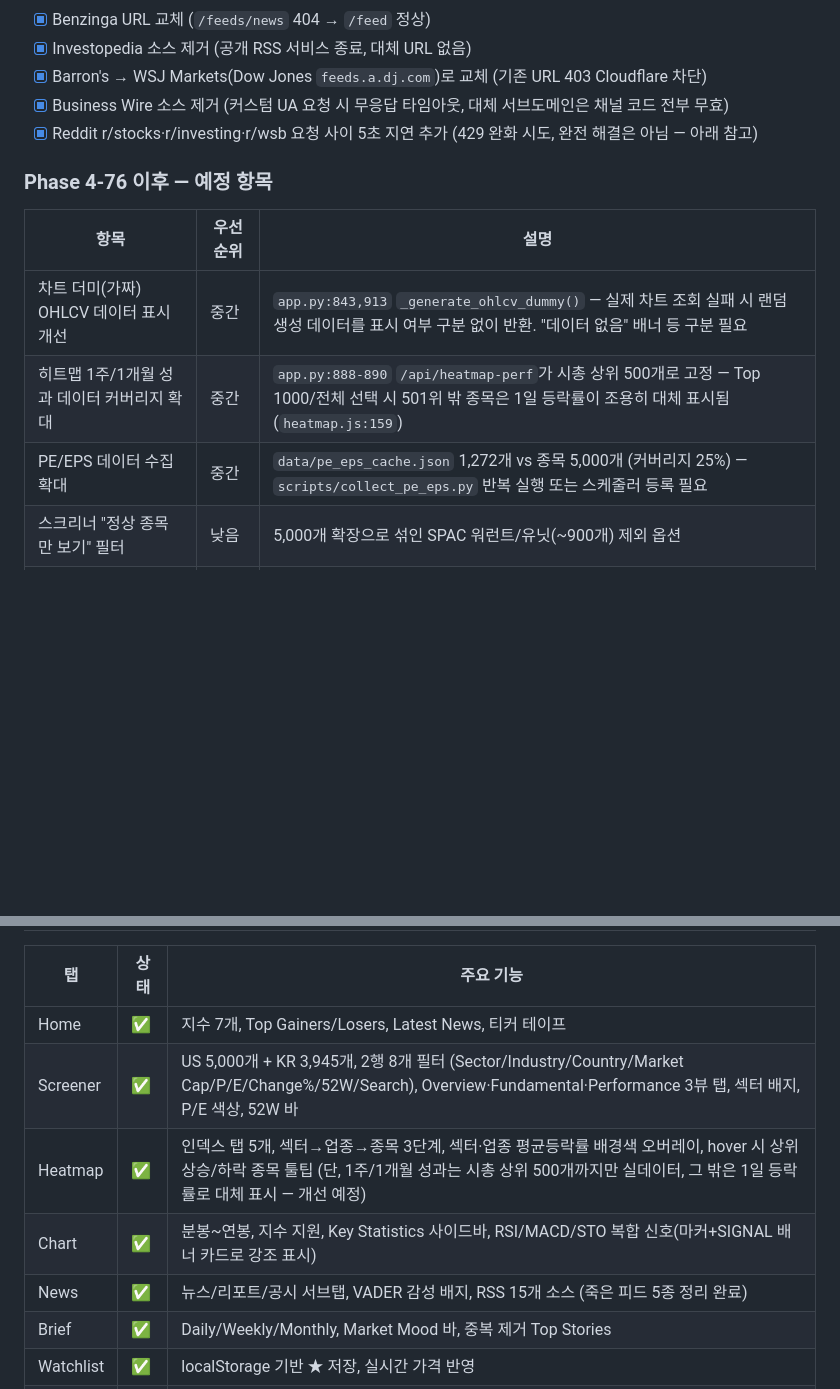
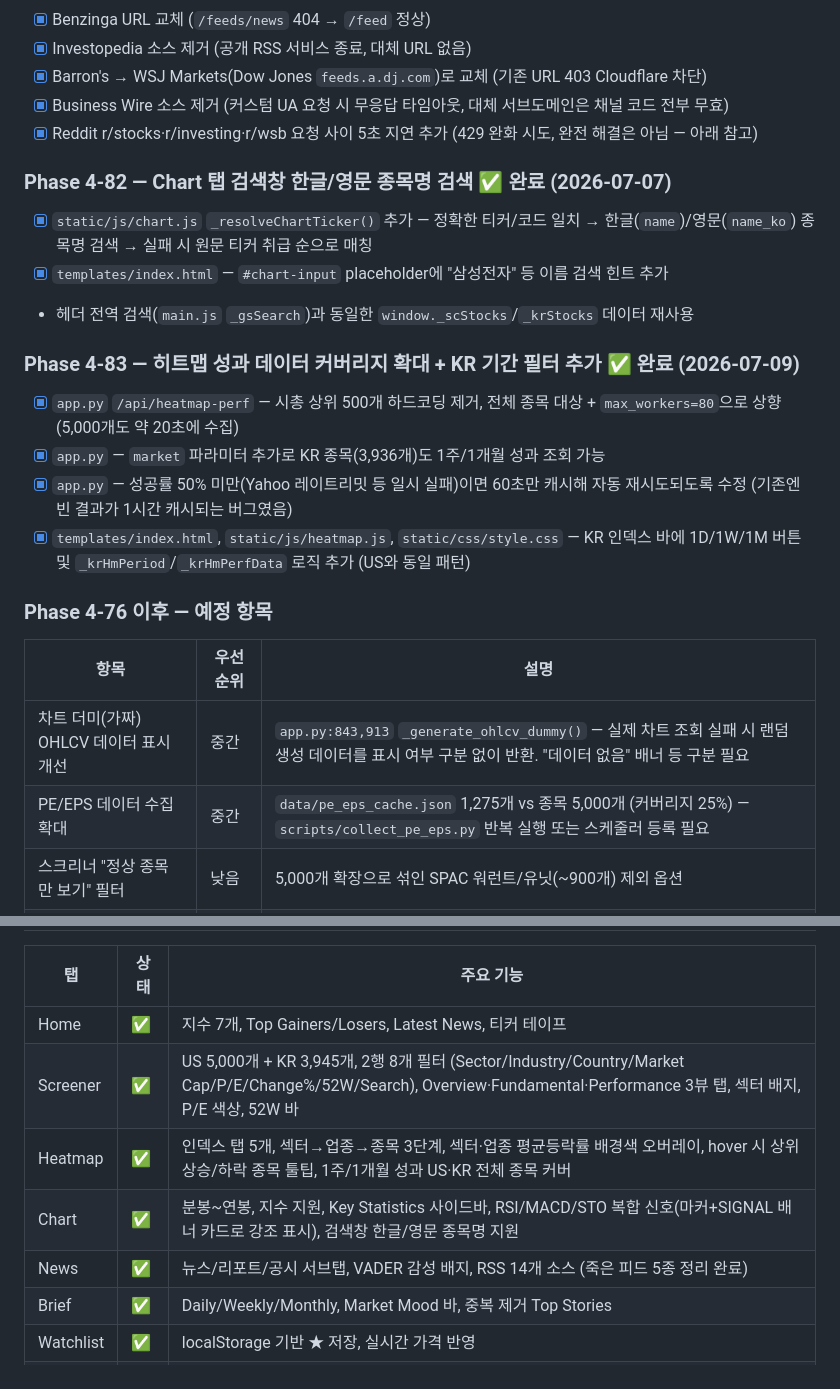
Before and after one commit to leejongsoo91-create/stockview, a Markdown page: PLAN.md, 2 parts joined by grey strips. GitHub-like rendering; blank space fills up the shorter version.

Commit message:
docs: PLAN.md에 Phase 4-82~4-83 반영, 백로그 정리
Chart 한글 검색, 히트맵 성과 커버리지 확대 + KR 기간 필터 완료 항목 추가.
해결된 히트맵 커버리지 백로그 항목 제거.

```diff
--- a/PLAN.md
+++ b/PLAN.md
@@ -749,12 +749,22 @@ APScheduler>=3.10.4
 - [x] Business Wire 소스 제거 (커스텀 UA 요청 시 무응답 타임아웃, 대체 서브도메인은 채널 코드 전부 무효)
 - [x] Reddit r/stocks·r/investing·r/wsb 요청 사이 5초 지연 추가 (429 완화 시도, 완전 해결은 아님 — 아래 참고)
 
+### Phase 4-82 — Chart 탭 검색창 한글/영문 종목명 검색 ✅ 완료 (2026-07-07)
+- [x] `static/js/chart.js` `_resolveChartTicker()` 추가 — 정확한 티커/코드 일치 → 한글(`name`)/영문(`name_ko`) 종목명 검색 → 실패 시 원문 티커 취급 순으로 매칭
+- [x] `templates/index.html` — `#chart-input` placeholder에 "삼성전자" 등 이름 검색 힌트 추가
+- 헤더 전역 검색(`main.js` `_gsSearch`)과 동일한 `window._scStocks`/`_krStocks` 데이터 재사용
+
+### Phase 4-83 — 히트맵 성과 데이터 커버리지 확대 + KR 기간 필터 추가 ✅ 완료 (2026-07-09)
+- [x] `app.py` `/api/heatmap-perf` — 시총 상위 500개 하드코딩 제거, 전체 종목 대상 + `max_workers=80`으로 상향 (5,000개도 약 20초에 수집)
+- [x] `app.py` — `market` 파라미터 추가로 KR 종목(3,936개)도 1주/1개월 성과 조회 가능
+- [x] `app.py` — 성공률 50% 미만(Yahoo 레이트리밋 등 일시 실패)이면 60초만 캐시해 자동 재시도되도록 수정 (기존엔 빈 결과가 1시간 캐시되는 버그였음)
+- [x] `templates/index.html`, `static/js/heatmap.js`, `static/css/style.css` — KR 인덱스 바에 1D/1W/1M 버튼 및 `_krHmPeriod`/`_krHmPerfData` 로직 추가 (US와 동일 패턴)
+
 ### Phase 4-76 이후 — 예정 항목
 | 항목 | 우선순위 | 설명 |
 |------|---------|------|
 | 차트 더미(가짜) OHLCV 데이터 표시 개선 | 중간 | `app.py:843,913` `_generate_ohlcv_dummy()` — 실제 차트 조회 실패 시 랜덤 생성 데이터를 표시 여부 구분 없이 반환. "데이터 없음" 배너 등 구분 필요 |
-| 히트맵 1주/1개월 성과 데이터 커버리지 확대 | 중간 | `app.py:888-890` `/api/heatmap-perf`가 시총 상위 500개로 고정 — Top 1000/전체 선택 시 501위 밖 종목은 1일 등락률이 조용히 대체 표시됨(`heatmap.js:159`) |
-| PE/EPS 데이터 수집 확대 | 중간 | `data/pe_eps_cache.json` 1,272개 vs 종목 5,000개 (커버리지 25%) — `scripts/collect_pe_eps.py` 반복 실행 또는 스케줄러 등록 필요 |
+| PE/EPS 데이터 수집 확대 | 중간 | `data/pe_eps_cache.json` 1,275개 vs 종목 5,000개 (커버리지 25%) — `scripts/collect_pe_eps.py` 반복 실행 또는 스케줄러 등록 필요 |
 | 스크리너 "정상 종목만 보기" 필터 | 낮음 | 5,000개 확장으로 섞인 SPAC 워런트/유닛(~900개) 제외 옵션 |
 | Reddit RSS 429 근본 해결 | 낮음 | 5초 지연으로도 r/investing·r/wsb 지속 실패 — 사용자 확인 후 보류 중 |
 | console.log 디버그 잔재 정리 | 낮음 | `static/js/main.js:675,680,685,710,723` WebSocket 이벤트 로그 5곳, 조건 없이 항상 출력 |
@@ -787,9 +797,9 @@ python app.py
 |----|------|-----------|
 | Home | ✅ | 지수 7개, Top Gainers/Losers, Latest News, 티커 테이프 |
 | Screener | ✅ | US 5,000개 + KR 3,945개, 2행 8개 필터 (Sector/Industry/Country/Market Cap/P/E/Change%/52W/Search), Overview·Fundamental·Performance 3뷰 탭, 섹터 배지, P/E 색상, 52W 바 |
-| Heatmap | ✅ | 인덱스 탭 5개, 섹터→업종→종목 3단계, 섹터·업종 평균등락률 배경색 오버레이, hover 시 상위 상승/하락 종목 툴팁 (단, 1주/1개월 성과는 시총 상위 500개까지만 실데이터, 그 밖은 1일 등락률로 대체 표시 — 개선 예정) |
-| Chart | ✅ | 분봉~연봉, 지수 지원, Key Statistics 사이드바, RSI/MACD/STO 복합 신호(마커+SIGNAL 배너 카드로 강조 표시) |
-| News | ✅ | 뉴스/리포트/공시 서브탭, VADER 감성 배지, RSS 15개 소스 (죽은 피드 5종 정리 완료) |
+| Heatmap | ✅ | 인덱스 탭 5개, 섹터→업종→종목 3단계, 섹터·업종 평균등락률 배경색 오버레이, hover 시 상위 상승/하락 종목 툴팁, 1주/1개월 성과 US·KR 전체 종목 커버 |
+| Chart | ✅ | 분봉~연봉, 지수 지원, Key Statistics 사이드바, RSI/MACD/STO 복합 신호(마커+SIGNAL 배너 카드로 강조 표시), 검색창 한글/영문 종목명 지원 |
+| News | ✅ | 뉴스/리포트/공시 서브탭, VADER 감성 배지, RSS 14개 소스 (죽은 피드 5종 정리 완료) |
 | Brief | ✅ | Daily/Weekly/Monthly, Market Mood 바, 중복 제거 Top Stories |
 | Watchlist | ✅ | localStorage 기반 ★ 저장, 실시간 가격 반영 |
 | Portfolio | ✅ | 매수가·수량 입력, 평가손익 계산, 30초 갱신 |
```
Also changed, not shown: other parts of PLAN.md (+2 -2 lines).
